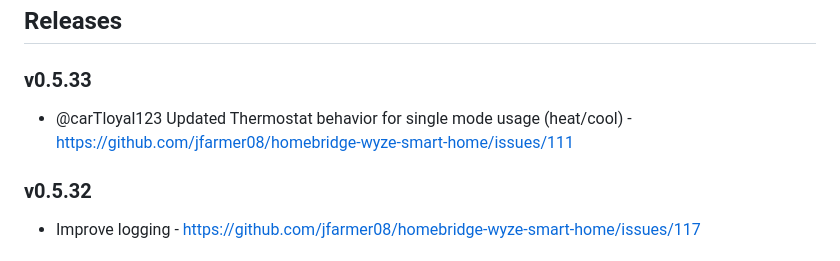
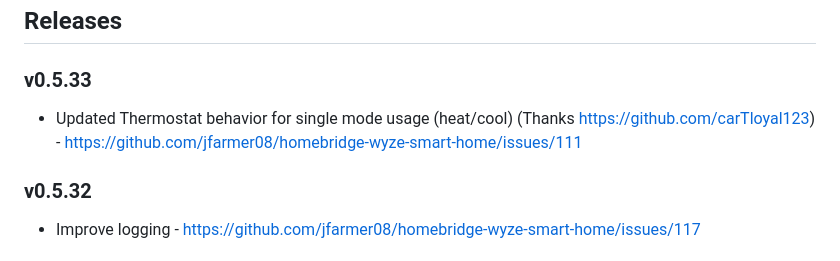
Before and after one commit to jfarmer08/homebridge-wyze-smart-home, a Markdown page: CHANGELOG.md, the part around the change. Rendered like a GitHub page.

Commit message:
format changelog

```diff
--- a/CHANGELOG.md
+++ b/CHANGELOG.md
@@ -2,8 +2,7 @@
 ## Releases
 
 ### v0.5.33
-- @carTloyal123 Updated Thermostat behavior for single mode usage (heat/cool) - https://github.com/jfarmer08/homebridge-wyze-smart-home/issues/111
-
+- Updated Thermostat behavior for single mode usage (heat/cool) (Thanks https://github.com/carTloyal123) - https://github.com/jfarmer08/homebridge-wyze-smart-home/issues/111
 ### v0.5.32
 - Improve logging - https://github.com/jfarmer08/homebridge-wyze-smart-home/issues/117
 ### v0.5.31
```
